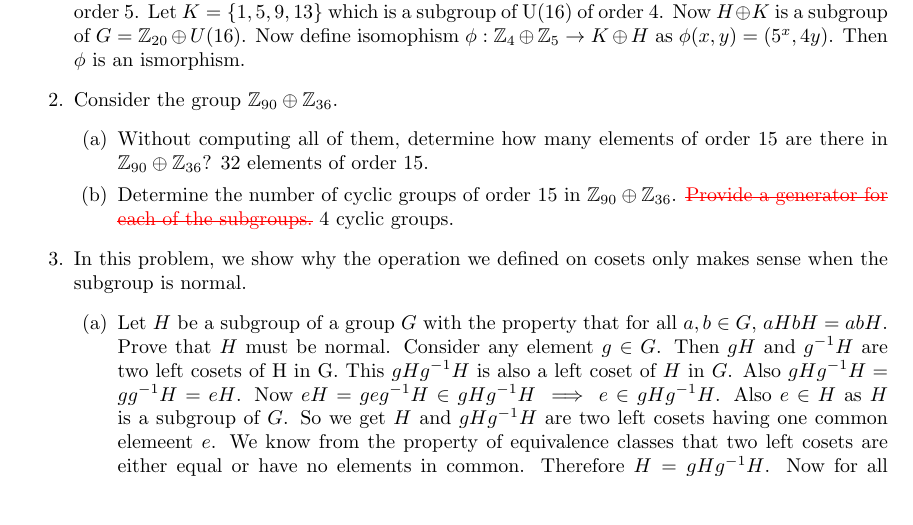
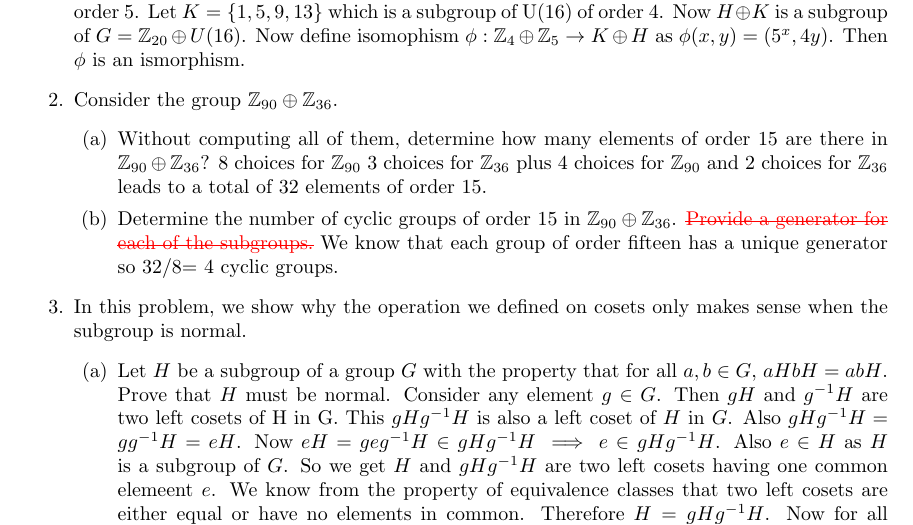
Before and after one commit to dremmeng/Math458HW6, a LaTeX problem sheet (hw6.tex): part of page 1 of 2, cut so that both start at the same text, the shorter picture padded with empty space. Compiled offline with pdfLaTeX.

Commit message:
Add files via upload

```diff
--- a/hw6.tex
+++ b/hw6.tex
@@ -60,10 +60,10 @@
 
 \item Consider the group $\ZZ_{90}\oplus\ZZ_{36}$.
     \begin{enumerate}
-        \item Without computing all of them, determine how many elements of order 15 are there in $\ZZ_{90}\oplus\ZZ_{36}$? 32 elements of order 15.
+        \item Without computing all of them, determine how many elements of order 15 are there in $\ZZ_{90}\oplus\ZZ_{36}$? 8 choices for $\ZZ_{90}$ 3 choices for $\ZZ_{36}$ plus 4 choices for $\ZZ_{90}$ and 2 choices for $\ZZ_{36}$ leads to a total of 32 elements of order 15.
 
 
-        \item Determine the number of cyclic groups of order 15 in $\ZZ_{90}\oplus\ZZ_{36}$. {\color{red}\st{Provide a generator for each of the subgroups.}} 4 cyclic groups.
+        \item Determine the number of cyclic groups of order 15 in $\ZZ_{90}\oplus\ZZ_{36}$. {\color{red}\st{Provide a generator for each of the subgroups.}} We know that each group of order fifteen has a unique generator so 32/8= 4 cyclic groups.
 
     \end{enumerate}
 
```
Also changed, not shown: hw6.pdf, 1 other file.
